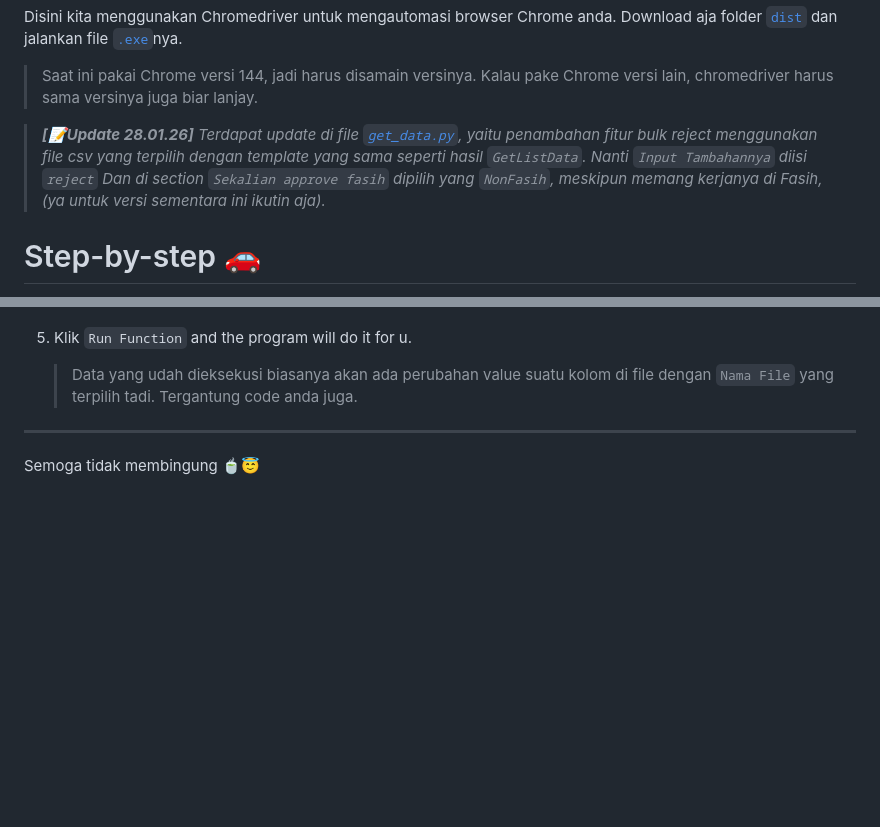
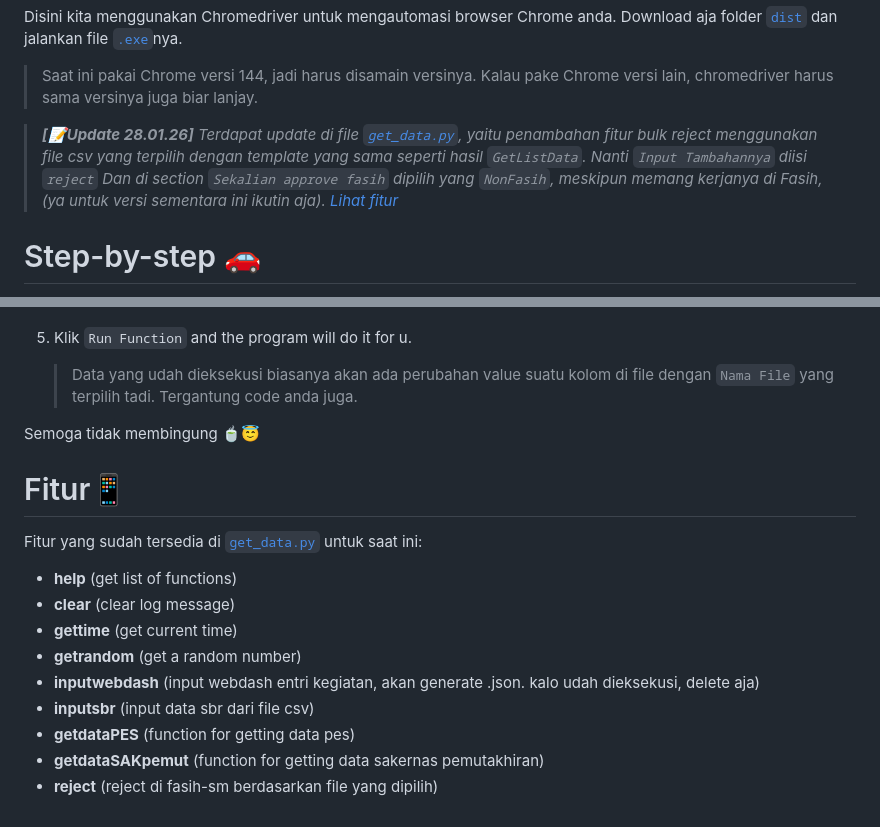
Before and after one commit to jey-neutron/auto-fasih-sm, a Markdown page: README.md, 2 parts joined by grey strips. Rendered like a GitHub page; blank space fills up the shorter version.

Commit message:
Update README with new bulk reject feature details
Added a new feature for bulk reject using a CSV file in get_data.py and updated the README to reflect these changes.

```diff
--- a/README.md
+++ b/README.md
@@ -7,7 +7,8 @@ Disini kita menggunakan Chromedriver untuk mengautomasi browser Chrome anda. Dow
 
 > **_[📝Update 28.01.26]_**
 > _Terdapat update di file [`get_data.py`](/dist/get_data.py), yaitu penambahan fitur bulk reject menggunakan file csv yang terpilih dengan template yang sama seperti hasil `GetListData`. Nanti `Input Tambahannya` diisi `reject`_
-> _Dan di section `Sekalian approve fasih` dipilih yang `NonFasih`, meskipun memang kerjanya di Fasih, (ya untuk versi sementara ini ikutin aja)._
+> _Dan di section `Sekalian approve fasih` dipilih yang `NonFasih`, meskipun memang kerjanya di Fasih, (ya untuk versi sementara ini ikutin aja).
+[Lihat fitur](#fitur)_
 >
 
 # Step-by-step 🚗
@@ -36,5 +37,19 @@ Ketika file [`Selenium_vpn_tkinter.exe`](/dist/Selenium_vpn_tkinter.exe) udah ja
 
 5. Klik `Run Function` and the program will do it for u.
 	> Data yang udah dieksekusi biasanya akan ada perubahan value suatu kolom di file dengan `Nama File` yang terpilih tadi. Tergantung code anda juga.
----
+
 Semoga tidak membingung 🍵😇
+
+
+# Fitur📱
+Fitur yang sudah tersedia di [`get_data.py`](/dist/get_data.py) untuk saat ini:
+
+- **help** (get list of functions)
+- **clear** (clear log message)
+- **gettime** (get current time)
+- **getrandom** (get a random number)
+- **inputwebdash** (input webdash entri kegiatan, akan generate .json. kalo udah dieksekusi, delete aja)
+- **inputsbr** (input data sbr dari file csv)
+- **getdataPES** (function for getting data pes)
+- **getdataSAKpemut** (function for getting data sakernas pemutakhiran)
+- **reject** (reject di fasih-sm berdasarkan file yang dipilih)
```
